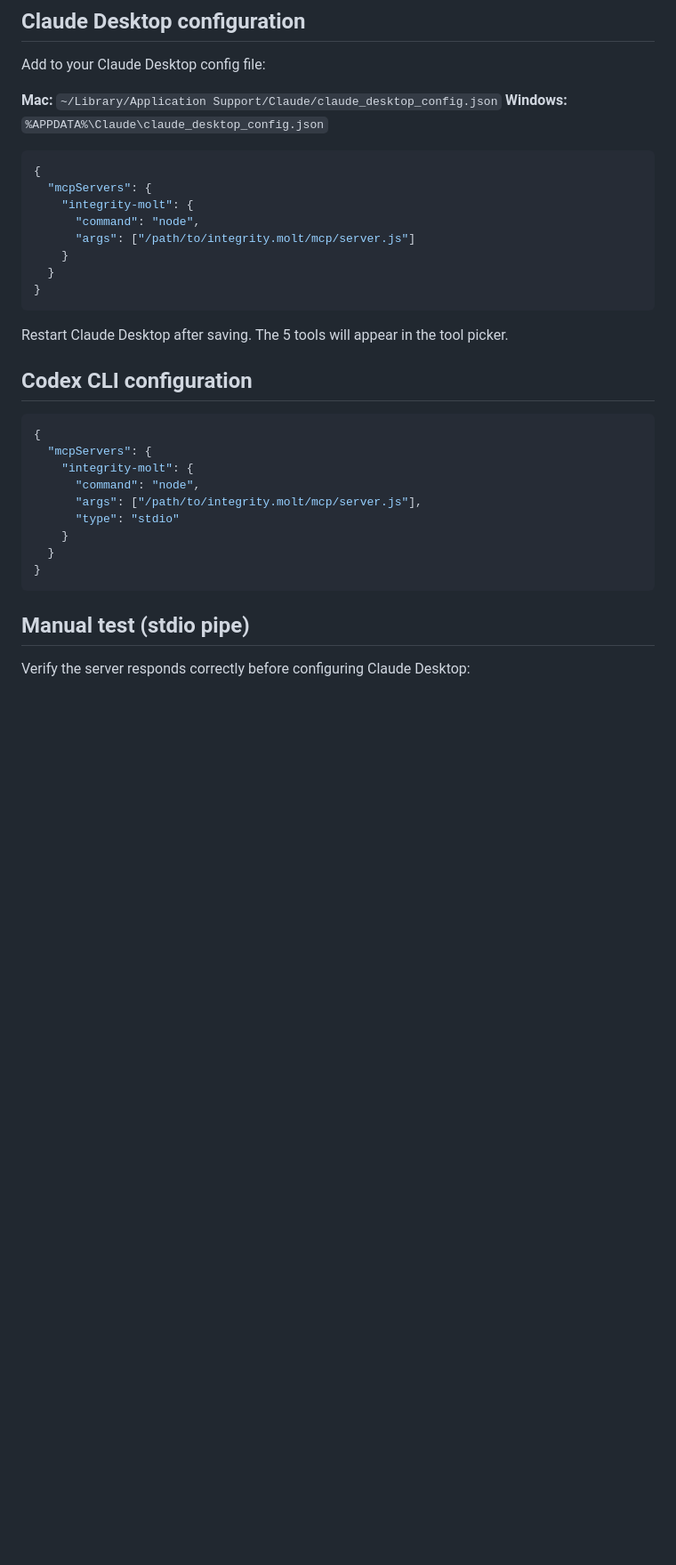
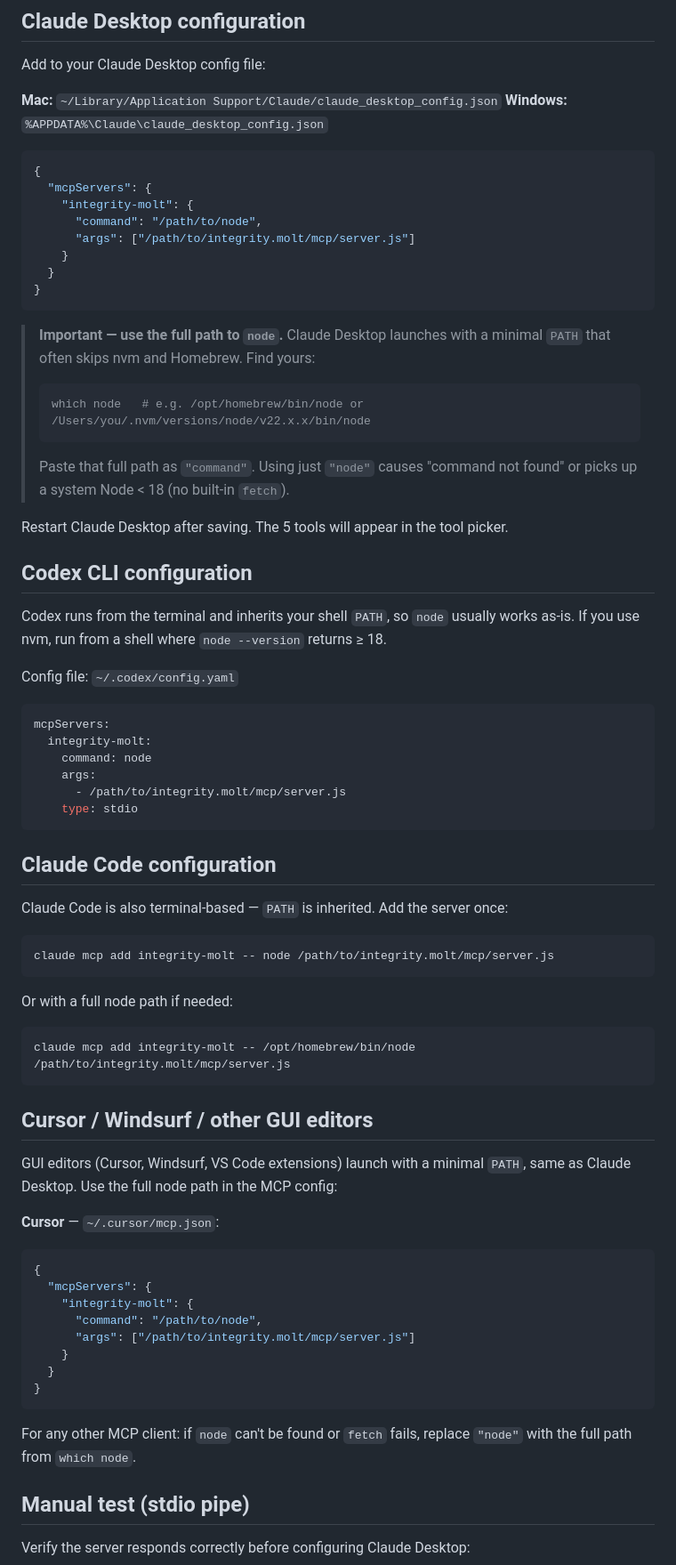
Before and after one commit to Hans1132/integrity.molt, a Markdown page: mcp/README.md, the part around one of its changes. Shown at 89% size. Drawn GitHub-style; blank space fills up the shorter version.

Commit message:
docs(mcp): full node path in Desktop config, add Claude Code + Cursor sections
Co-Authored-By: Claude Sonnet 4.6 <noreply@anthropic.com>

````diff
--- a/mcp/README.md
+++ b/mcp/README.md
@@ -44,28 +44,68 @@ Add to your Claude Desktop config file:
 {
   "mcpServers": {
     "integrity-molt": {
-      "command": "node",
+      "command": "/path/to/node",
       "args": ["/path/to/integrity.molt/mcp/server.js"]
     }
   }
 }
 ```
 
+> **Important — use the full path to `node`.** Claude Desktop launches with a minimal `PATH` that often skips nvm and Homebrew. Find yours:
+> ```bash
+> which node   # e.g. /opt/homebrew/bin/node or /Users/you/.nvm/versions/node/v22.x.x/bin/node
+> ```
+> Paste that full path as `"command"`. Using just `"node"` causes "command not found" or picks up a system Node < 18 (no built-in `fetch`).
+
 Restart Claude Desktop after saving. The 5 tools will appear in the tool picker.
 
 ## Codex CLI configuration
+
+Codex runs from the terminal and inherits your shell `PATH`, so `node` usually works as-is. If you use nvm, run from a shell where `node --version` returns ≥ 18.
+
+Config file: `~/.codex/config.yaml`
+
+```yaml
+mcpServers:
+  integrity-molt:
+    command: node
+    args:
+      - /path/to/integrity.molt/mcp/server.js
+    type: stdio
+```
+
+## Claude Code configuration
+
+Claude Code is also terminal-based — `PATH` is inherited. Add the server once:
+
+```bash
+claude mcp add integrity-molt -- node /path/to/integrity.molt/mcp/server.js
+```
+
+Or with a full node path if needed:
+
+```bash
+claude mcp add integrity-molt -- /opt/homebrew/bin/node /path/to/integrity.molt/mcp/server.js
+```
+
+## Cursor / Windsurf / other GUI editors
+
+GUI editors (Cursor, Windsurf, VS Code extensions) launch with a minimal `PATH`, same as Claude Desktop. Use the full node path in the MCP config:
+
+**Cursor** — `~/.cursor/mcp.json`:
 
 ```json
 {
   "mcpServers": {
     "integrity-molt": {
-      "command": "node",
-      "args": ["/path/to/integrity.molt/mcp/server.js"],
-      "type": "stdio"
+      "command": "/path/to/node",
+      "args": ["/path/to/integrity.molt/mcp/server.js"]
     }
   }
 }
 ```
+
+For any other MCP client: if `node` can't be found or `fetch` fails, replace `"node"` with the full path from `which node`.
 
 ## Manual test (stdio pipe)
 
````
Also changed, not shown: other parts of mcp/README.md (+4 -0 lines).
